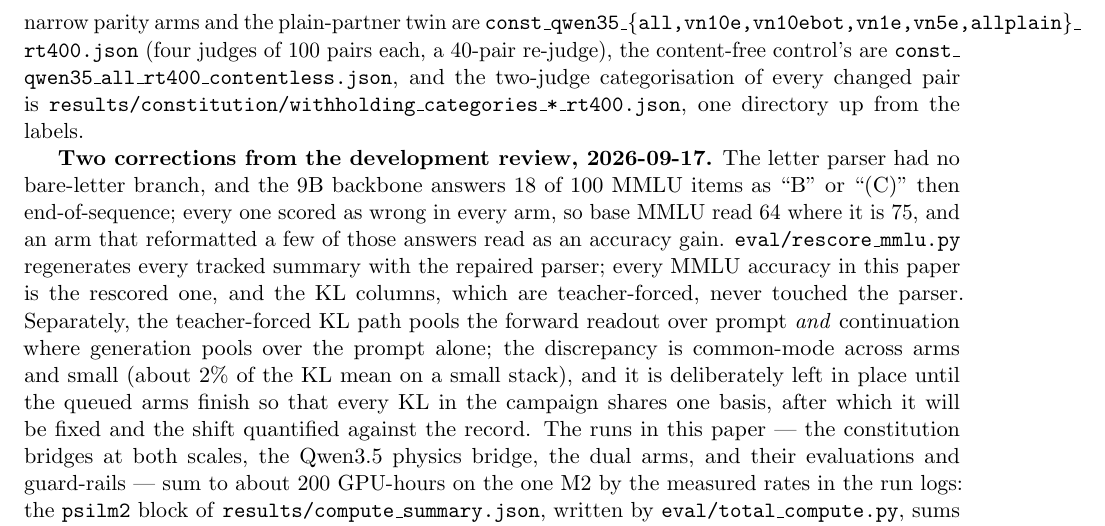
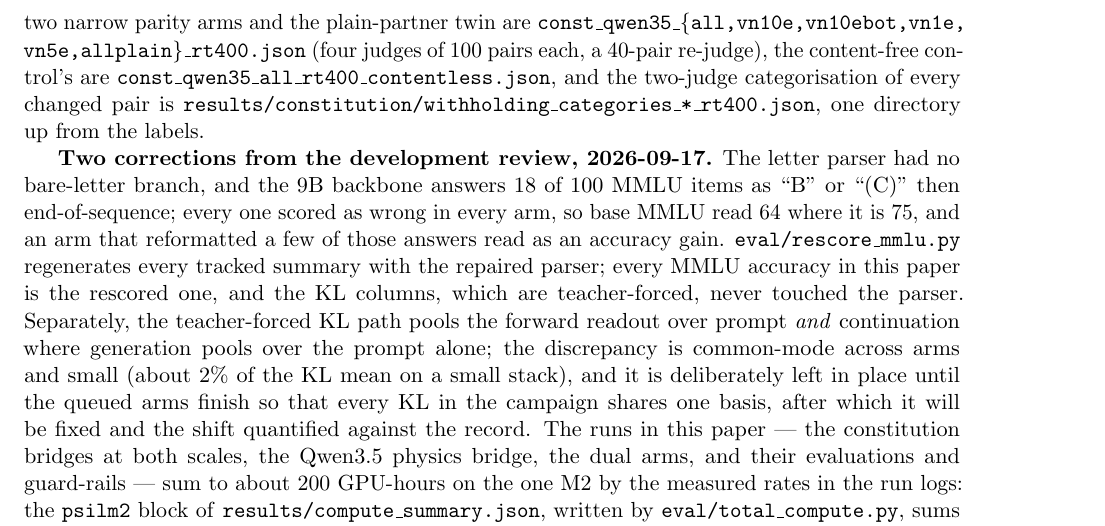
Before and after one commit to ryoji-info/PsiLM-2, a LaTeX paper (paper/psilm2.tex): part of page 22 of 23, cut so that both start at the same text. Compiled offline with pdfLaTeX.

Commit message:
paper: let the repro list's label-file set break at its commas
Co-Authored-By: Claude Fable 5.1 <noreply@anthropic.com>

```diff
--- a/paper/psilm2.tex
+++ b/paper/psilm2.tex
@@ -890,7 +890,7 @@ every magnitude claim and every energy figure in Table~\ref{tab:constenergy}, an
 under \code{results/constitution/adjudication\_qwen35/}, each with the judge's
 one-sentence reason and the re-judge's label on the sampled pairs; the 400-prompt labels of the
 full-width, the two 410 and the two narrow parity arms and the plain-partner twin are
-\code{const\_\allowbreak{}qwen35\_\allowbreak{}\{all,vn10e,vn10ebot,vn1e,vn5e,allplain\}\_\allowbreak{}rt400.json}
+\code{const\_\allowbreak{}qwen35\_\allowbreak{}\{all,\allowbreak{}vn10e,\allowbreak{}vn10ebot,\allowbreak{}vn1e,\allowbreak{}vn5e,\allowbreak{}allplain\}\_\allowbreak{}rt400.json}
 (four judges of 100 pairs each, a 40-pair re-judge), the content-free control's
 are \code{const\_\allowbreak{}qwen35\_\allowbreak{}all\_\allowbreak{}rt400\_\allowbreak{}contentless.json},
 and the two-judge categorisation of every changed pair is
```
Also changed, not shown: paper/psilm2.pdf.
